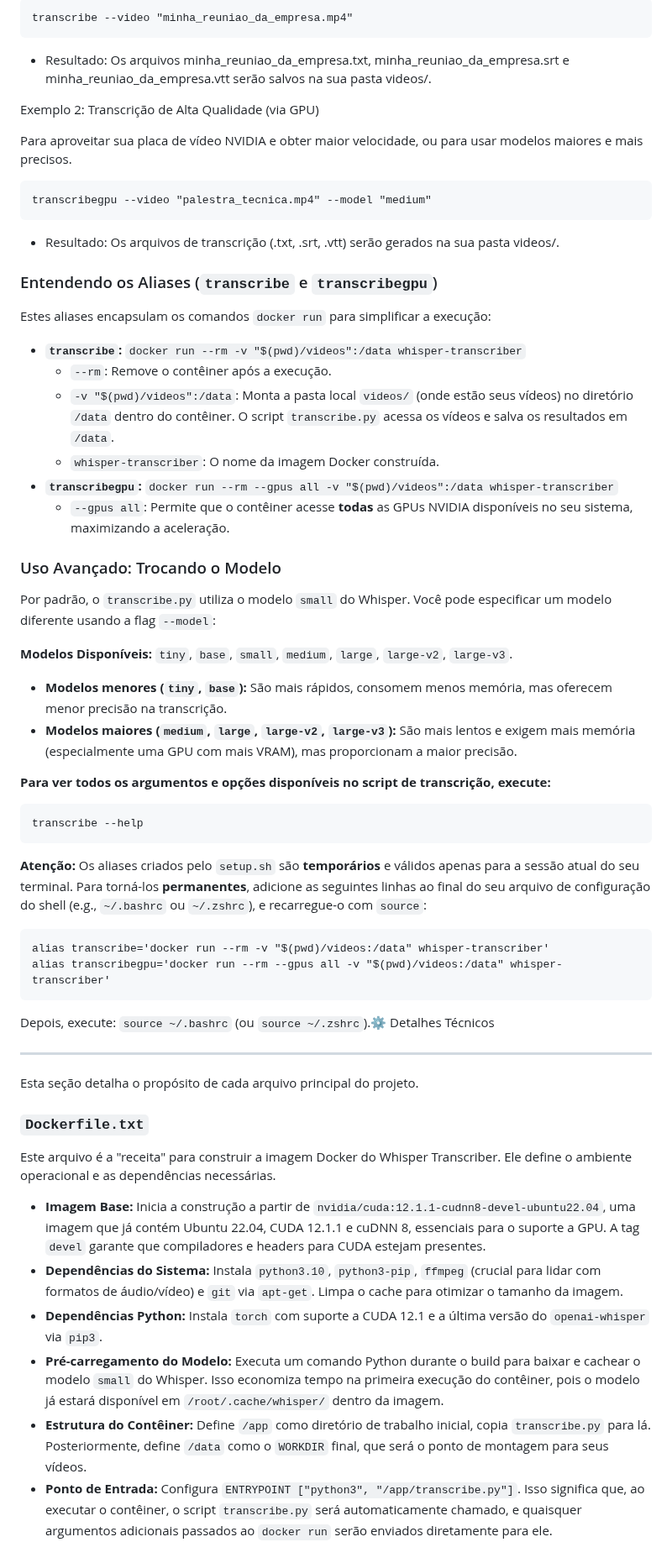
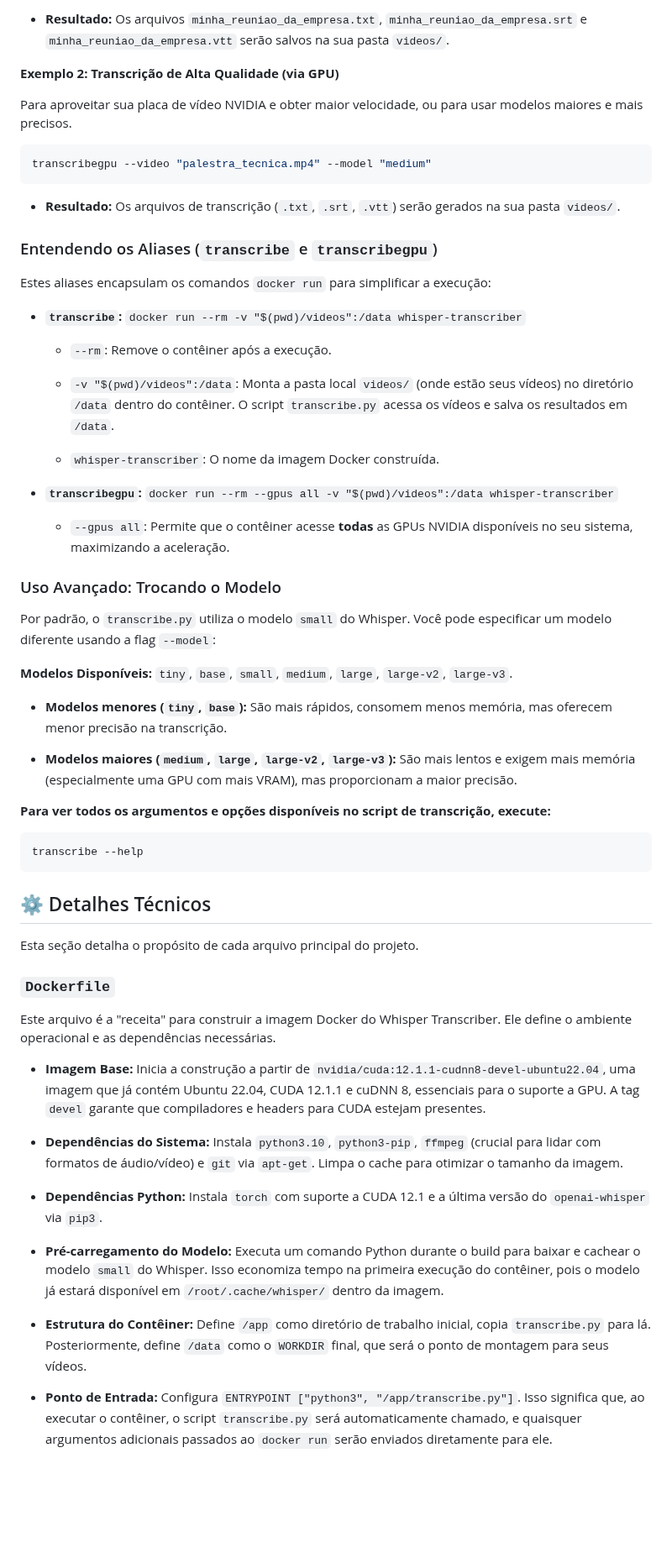
Before and after one commit to malvesro/transcribe, a Markdown page: README.md, the part around one of its changes. Shown at 84% size. Rendered like a GitHub page; blank space fills up the shorter version.

````diff
--- a/README.md
+++ b/README.md
@@ -175,28 +154,30 @@ Ideal se você não tem GPU NVIDIA ou prefere um processamento mais leve. O mode
 
-    transcribe --video "minha_reuniao_da_empresa.mp4"
+* **Resultado:** Os arquivos `minha_reuniao_da_empresa.txt`, `minha_reuniao_da_empresa.srt` e `minha_reuniao_da_empresa.vtt` serão salvos na sua pasta `videos/`.
 
-
-* Resultado: Os arquivos minha_reuniao_da_empresa.txt, minha_reuniao_da_empresa.srt e minha_reuniao_da_empresa.vtt serão salvos na sua pasta videos/.
-
-Exemplo 2: Transcrição de Alta Qualidade (via GPU)
+**Exemplo 2: Transcrição de Alta Qualidade (via GPU)**
 
 Para aproveitar sua placa de vídeo NVIDIA e obter maior velocidade, ou para usar modelos maiores e mais precisos.
 
+```bash
+transcribegpu --video "palestra_tecnica.mp4" --model "medium"
+```
 
-    transcribegpu --video "palestra_tecnica.mp4" --model "medium"
-
-
-* Resultado: Os arquivos de transcrição (.txt, .srt, .vtt) serão gerados na sua pasta videos/.
+* **Resultado:** Os arquivos de transcrição (`.txt`, `.srt`, `.vtt`) serão gerados na sua pasta `videos/`.
 
 ### Entendendo os Aliases (`transcribe` e `transcribegpu`)
 
 Estes aliases encapsulam os comandos `docker run` para simplificar a execução:
 
 * **`transcribe`:** `docker run --rm -v "$(pwd)/videos":/data whisper-transcriber`
+
   * `--rm`: Remove o contêiner após a execução.
+
   * `-v "$(pwd)/videos":/data`: Monta a pasta local `videos/` (onde estão seus vídeos) no diretório `/data` dentro do contêiner. O script `transcribe.py` acessa os vídeos e salva os resultados em `/data`.
+
   * `whisper-transcriber`: O nome da imagem Docker construída.
+
 * **`transcribegpu`:** `docker run --rm --gpus all -v "$(pwd)/videos":/data whisper-transcriber`
+
   * `--gpus all`: Permite que o contêiner acesse **todas** as GPUs NVIDIA disponíveis no seu sistema, maximizando a aceleração.
 
 ### Uso Avançado: Trocando o Modelo
@@ -206,32 +187,34 @@ Por padrão, o `transcribe.py` utiliza o modelo `small` do Whisper. Você pode e
 **Modelos Disponíveis:** `tiny`, `base`, `small`, `medium`, `large`, `large-v2`, `large-v3`.
 
 * **Modelos menores (`tiny`, `base`):** São mais rápidos, consomem menos memória, mas oferecem menor precisão na transcrição.
+
 * **Modelos maiores (`medium`, `large`, `large-v2`, `large-v3`):** São mais lentos e exigem mais memória (especialmente uma GPU com mais VRAM), mas proporcionam a maior precisão.
 
 **Para ver todos os argumentos e opções disponíveis no script de transcrição, execute:**
 
-    transcribe --help
+```bash
+transcribe --help
+```
 
-**Atenção:** Os aliases criados pelo `setup.sh` são **temporários** e válidos apenas para a sessão atual do seu terminal. Para torná-los **permanentes**, adicione as seguintes linhas ao final do seu arquivo de configuração do shell (e.g., `~/.bashrc` ou `~/.zshrc`), e recarregue-o com `source`:
-
-    alias transcribe='docker run --rm -v "$(pwd)/videos:/data" whisper-transcriber'
-    alias transcribegpu='docker run --rm --gpus all -v "$(pwd)/videos:/data" whisper-transcriber'
-
-Depois, execute: `source ~/.bashrc` (ou `source ~/.zshrc`).⚙️ Detalhes Técnicos
-
-* * *
+⚙️ Detalhes Técnicos
+--------------------
 
 Esta seção detalha o propósito de cada arquivo principal do projeto.
 
-### `Dockerfile.txt`
+### `Dockerfile`
 
 Este arquivo é a "receita" para construir a imagem Docker do Whisper Transcriber. Ele define o ambiente operacional e as dependências necessárias.
 
 * **Imagem Base:** Inicia a construção a partir de `nvidia/cuda:12.1.1-cudnn8-devel-ubuntu22.04`, uma imagem que já contém Ubuntu 22.04, CUDA 12.1.1 e cuDNN 8, essenciais para o suporte a GPU. A tag `devel` garante que compiladores e headers para CUDA estejam presentes.
+
 * **Dependências do Sistema:** Instala `python3.10`, `python3-pip`, `ffmpeg` (crucial para lidar com formatos de áudio/vídeo) e `git` via `apt-get`. Limpa o cache para otimizar o tamanho da imagem.
+
 * **Dependências Python:** Instala `torch` com suporte a CUDA 12.1 e a última versão do `openai-whisper` via `pip3`.
+
 * **Pré-carregamento do Modelo:** Executa um comando Python durante o build para baixar e cachear o modelo `small` do Whisper. Isso economiza tempo na primeira execução do contêiner, pois o modelo já estará disponível em `/root/.cache/whisper/` dentro da imagem.
+
 * **Estrutura do Contêiner:** Define `/app` como diretório de trabalho inicial, copia `transcribe.py` para lá. Posteriormente, define `/data` como o `WORKDIR` final, que será o ponto de montagem para seus vídeos.
+
 * **Ponto de Entrada:** Configura `ENTRYPOINT ["python3", "/app/transcribe.py"]`. Isso significa que, ao executar o contêiner, o script `transcribe.py` será automaticamente chamado, e quaisquer argumentos adicionais passados ao `docker run` serão enviados diretamente para ele.
 
 ### `transcribe.py`
````
Also changed, not shown: other parts of README.md (+91 -100 lines).
